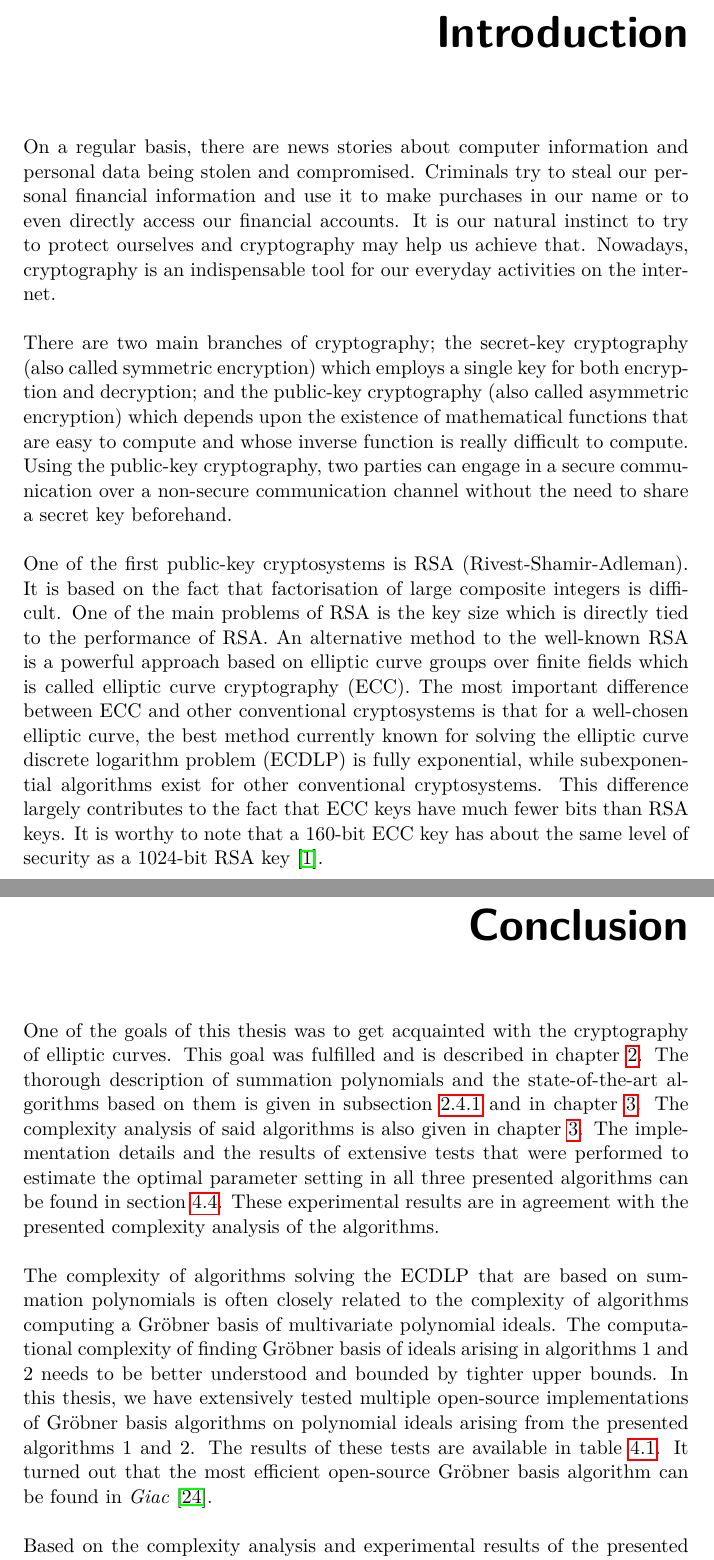
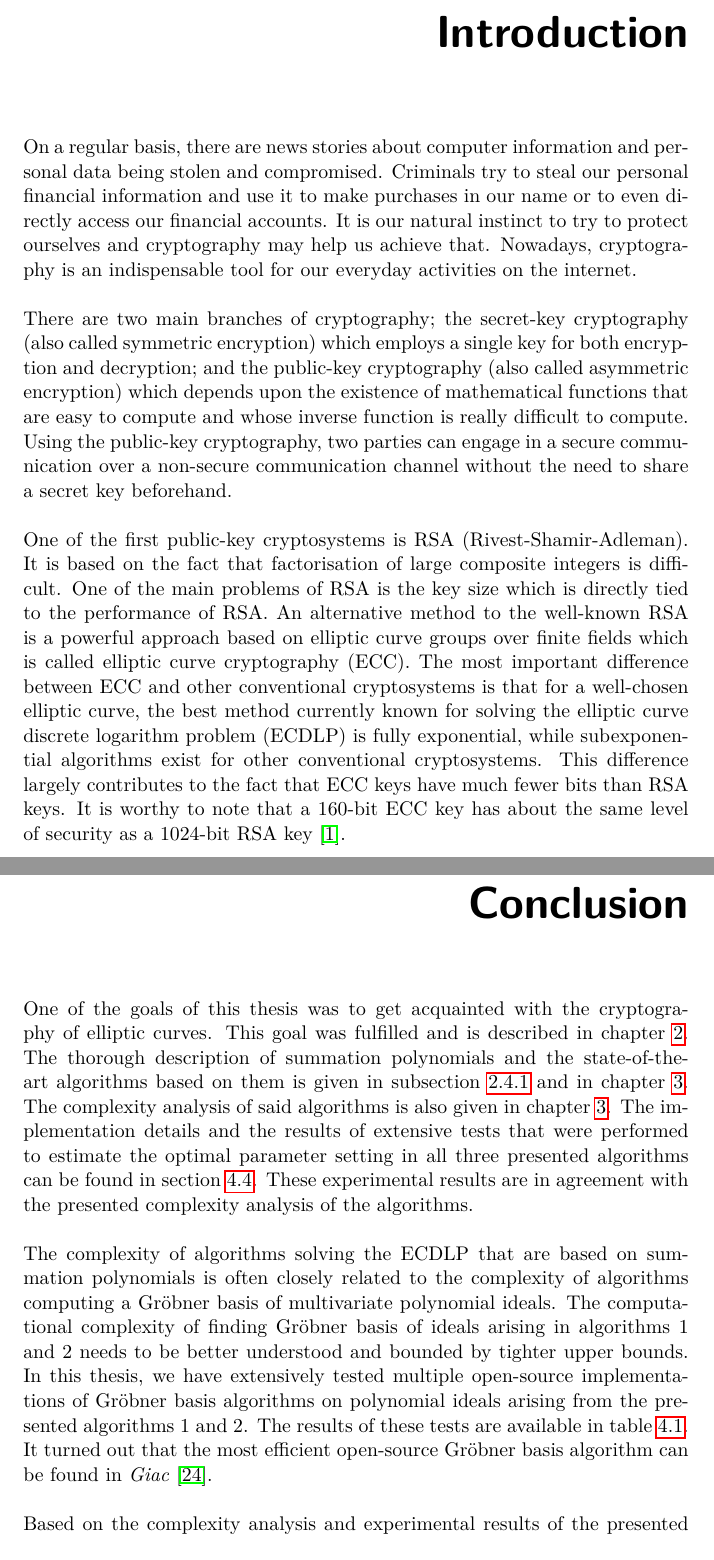
Before and after one commit to matyas-hollmann/ECDLP-thesis, a LaTeX thesis (latex_source/DP_Hollmann_Matyas_2019.tex): two parts of pages 17 and 81 of 89, joined at a grey line, cut so that both start at the same text. Compiled offline with pdfLaTeX.

Commit message:
Final version of the thesis text.

```diff
--- a/latex_source/DP_Hollmann_Matyas_2019.tex
+++ b/latex_source/DP_Hollmann_Matyas_2019.tex
@@ -67,7 +67,7 @@
 \supervisor{Ing. Ivo Petr, Ph.D.}
 \acknowledgements{I cannot begin to express my thanks to my thesis advisor, Ing. Ivo Petr, Ph.D., who provided me with unparalleled support and gave me valuable advice throughout this research project. I would also like to extend my gratitude to my family, who has always supported me during my studies at CTU.}
 
-\abstractEN{The elliptic curve discrete logarithm problem (ECDLP) is one of the most important problems in asymmetric cryptography. In recent years, several papers were concerned with the use of summation polynomials for solving the ECDLP efficiently. In this thesis, we summarize the state-of-the-art algorithms based on summation polynomials, and use these algorithms to solve the ECDLP over prime fields. A detailed complexity analysis of said algorithms is presented and verified by extensive tests. After a comparison of the presented algorithms with the well-known Pollard's $\rho$-algorithm we have come to a conclusion; the algorithms presented in this thesis are not yet practical and more research needs to be done.}
+\abstractEN{The elliptic curve discrete logarithm problem (ECDLP) is one of the most important problems in asymmetric cryptography. In recent years, several papers were concerned with the use of summation polynomials for solving the ECDLP efficiently. In this thesis, we summarize the state-of-the-art algorithms based on summation polynomials, and use these algorithms to solve the ECDLP over prime fields. A detailed complexity analysis of said algorithms is presented and verified by extensive tests. After a comparison of the presented algorithms with the well-known Pollard's $\rho$-algorithm we have come to a conclusion; the~algorithms presented in this thesis are not yet practical and more research needs to be done.}
 
 \abstractCS{Problém diskrétního logaritmu na eliptické křivce (ECDLP) je jedním z vůbec nejdůležitějších problémů v asymetrické kryptografii. Několik autorů se v~po\-sled\-ních letech zabývalo použitím sumačních polynomů pro efektivní řešení ECDLP. V~této práci shrneme nejnovější algoritmy, postavené na sumačních polynomech, řešící ECDLP nad prvotělesy. Dále je v práci provedena detailní analýza složitosti představených algoritmů, která je poté i experimentálně ověřena. Ve srovnání s obecným Pollardovým $\rho$-algoritmem si tyto nové algoritmy vedou hůře a bez dalšího výzkumu nejsou v praxi použitelné.}
 \placeForDeclarationOfAuthenticity{Prague}
@@ -91,9 +91,9 @@
 %\pagenumbering{arabic}
 
 \chapter{Introduction}
-On a regular basis, there are news stories about computer information and personal data being stolen and compromised. Criminals try to steal our personal financial information and use it to make purchases in our name or to even directly access our financial accounts. It is our natural instinct to try to protect ourselves and cryptography may help us achieve that. Nowadays, cryptography is an indispensable tool for our everyday activities on the internet. \\ \\
+On a regular basis, there are news stories about computer information and personal data being stolen and compromised. Criminals try to steal our personal financial information and use it to make purchases in our name or to~even directly access our financial accounts. It is our natural instinct to try to protect ourselves and cryptography may help us achieve that. Nowadays, cryptography is an indispensable tool for our everyday activities on the internet. \\ \\
 \noindent There are two main branches of cryptography; the secret-key cryptography (also called symmetric encryption) which employs a single key for both encryption and decryption; and the public-key cryptography (also called asymmetric encryption) which depends upon the existence of mathematical functions that are easy to compute and whose inverse function is really difficult to compute. Using the public-key cryptography, two parties can engage in a secure communication over a non-secure communication channel without the need to share a secret key beforehand. \\ \\
-\noindent One of the first public-key cryptosystems is RSA (Rivest-Shamir-Adleman). It is based on the fact that factorisation of large composite integers is difficult. One of the main problems of RSA is the key size which is directly tied to the performance of RSA. An alternative method to the well-known RSA is a powerful approach based on elliptic curve groups over finite fields which is called elliptic curve cryptography (ECC). The most important difference between ECC and other conventional cryptosystems is that for a well-chosen elliptic curve, the best method currently known for solving the elliptic curve discrete logarithm problem (ECDLP) is fully exponential, while subexponential algorithms exist for other conventional cryptosystems. This difference largely contributes to the fact that ECC keys have much fewer bits than RSA keys. It is worthy to note that a 160-bit ECC key has about the same level of security as a 1024-bit RSA key~\cite{secTest}.
+\noindent One of the first public-key cryptosystems is RSA (Rivest-Shamir-Adleman). It is based on the fact that factorisation of large composite integers is difficult. One of the main problems of RSA is the key size which is directly tied to the performance of RSA. An alternative method to the well-known RSA is a powerful approach based on elliptic curve groups over finite fields which is called elliptic curve cryptography (ECC). The most important difference between ECC and other conventional cryptosystems is that for a well-chosen elliptic curve, the best method currently known for solving the elliptic curve discrete logarithm problem (ECDLP) is fully exponential, while subexponential algorithms exist for other conventional cryptosystems. This difference largely contributes to the fact that ECC keys have much fewer bits than RSA keys. It is worthy to note that a 160-bit ECC key has about the same level of~security as a 1024-bit RSA key~\cite{secTest}.
 \\
 \\
 \noindent
@@ -1766,9 +1766,9 @@ $b$ & $m$ & \# points tried & \# restarts & \textbf{time}$_\textbf{total}$ & \#
 
 \setsecnumdepth{part}
 \chapter{Conclusion}
-One of the goals of this thesis was to get acquainted with the cryptography of elliptic curves. This goal was fulfilled and is described in chapter~\ref{ch2}. The thorough description of summation polynomials and the state-of-the-art algorithms based on them is given in subsection~\ref{sumpoly} and in chapter~\ref{specAlg}. The complexity analysis of said algorithms is also given in chapter~\ref{specAlg}. The implementation details and the results of extensive tests that were performed to estimate the optimal parameter setting in all three presented algorithms can be found in section~\ref{expResults}. These experimental results are in agreement with the presented complexity analysis of the algorithms.
+One of the goals of this thesis was to get acquainted with the cryptography of elliptic curves. This goal was fulfilled and is described in chapter~\ref{ch2}. The~thorough description of summation polynomials and the state-of-the-art algorithms based on them is given in subsection~\ref{sumpoly} and in chapter~\ref{specAlg}. The~complexity analysis of said algorithms is also given in chapter~\ref{specAlg}. The~implementation details and the results of extensive tests that were performed to~estimate the optimal parameter setting in all three presented algorithms can be found in section~\ref{expResults}. These experimental results are in agreement with the presented complexity analysis of the algorithms.
 \\ \\
-\noindent The complexity of algorithms solving the ECDLP that are based on summation polynomials is often closely related to the complexity of algorithms computing a Gröbner basis of multivariate polynomial ideals. The computational complexity of finding Gröbner basis of ideals arising in algorithms 1 and 2 needs to be better understood and bounded by tighter upper bounds. In this thesis, we have extensively tested multiple open-source implementations of Gröbner basis algorithms on polynomial ideals arising from the presented algorithms 1 and 2. The results of these tests are available in table~\ref{gbComp}. It turned out that the most efficient open-source Gröbner basis algorithm can be found in~\textit{Giac} \cite{giac}.
+\noindent The complexity of algorithms solving the ECDLP that are based on summation polynomials is often closely related to the complexity of algorithms computing a Gröbner basis of multivariate polynomial ideals. The computational complexity of finding Gröbner basis of ideals arising in algorithms 1 and 2 needs to be better understood and bounded by tighter upper bounds. In~this thesis, we have extensively tested multiple open-source implementations of Gröbner basis algorithms on polynomial ideals arising from the presented algorithms 1 and 2. The results of these tests are available in table~\ref{gbComp}. It~turned out that the most efficient open-source Gröbner basis algorithm can be found in~\textit{Giac} \cite{giac}.
 \\ \\
 \noindent Based on the complexity analysis and experimental results of the presented algorithms it is evident that the presented algorithms are of exponential time complexity. Moreover, they are easily outperformed by generic algorithms, such as Pollard's $\rho$-algorithm, which is illustrated in graph~\ref{grph1}. Nevertheless, it is essential to make advances and keep trying new approaches for solving the ECDLP. Another result of this thesis is an efficient  open-source implementation of the said algorithms in \textit{SageMath}. The source codes are available on GitHub in repository: \url{https://github.com/matyas-hollmann/ECDLP-thesis} to everyone concerned.
 
```
Also changed, not shown: latex_source/DP_Hollmann_Matyas_2019.pdf, latex_source/DP_Hollmann_Matyas_2019.tex (2 more changed lines).
